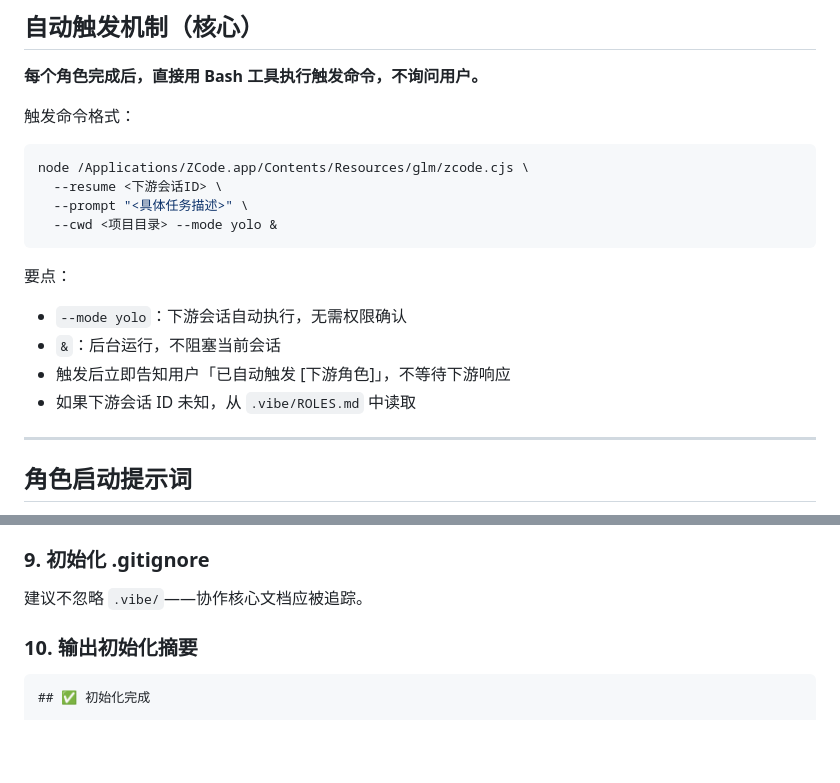
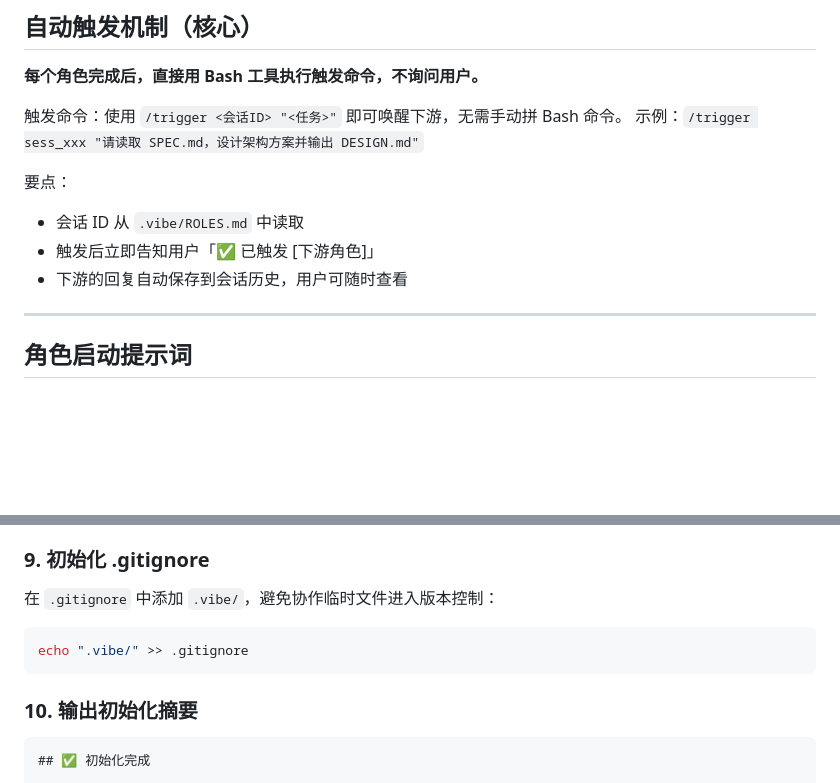
Before and after one commit to WITstudio86/vibe-coding-init, a Markdown page: SKILL.md, 2 parts joined by grey strips. Rendered like a GitHub page; blank space fills up the shorter version.

Commit message:
🔧 .gitignore 改为排除 .vibe/ 目录

````diff
--- a/SKILL.md
+++ b/SKILL.md
@@ -111,19 +111,13 @@ mkdir -p .vibe
 
 **每个角色完成后，直接用 Bash 工具执行触发命令，不询问用户。**
 
-触发命令格式：
-```bash
-node /Applications/ZCode.app/Contents/Resources/glm/zcode.cjs \
-  --resume <下游会话ID> \
-  --prompt "<具体任务描述>" \
-  --cwd <项目目录> --mode yolo &
-```
+触发命令：使用 `/trigger <会话ID> "<任务>"` 即可唤醒下游，无需手动拼 Bash 命令。
+示例：`/trigger sess_xxx "请读取 SPEC.md，设计架构方案并输出 DESIGN.md"`
 
 要点：
-- `--mode yolo`：下游会话自动执行，无需权限确认
-- `&`：后台运行，不阻塞当前会话
-- 触发后立即告知用户「已自动触发 [下游角色]」，不等待下游响应
-- 如果下游会话 ID 未知，从 `.vibe/ROLES.md` 中读取
+- 会话 ID 从 `.vibe/ROLES.md` 中读取
+- 触发后立即告知用户「✅ 已触发 [下游角色]」
+- 下游的回复自动保存到会话历史，用户可随时查看
 
 ---
 
@@ -421,7 +415,11 @@ cli.close(); v2.close();
 
 ### 9. 初始化 .gitignore
 
-建议不忽略 `.vibe/`——协作核心文档应被追踪。
+在 `.gitignore` 中添加 `.vibe/`，避免协作临时文件进入版本控制：
+
+```bash
+echo ".vibe/" >> .gitignore
+```
 
 ### 10. 输出初始化摘要
 
````
